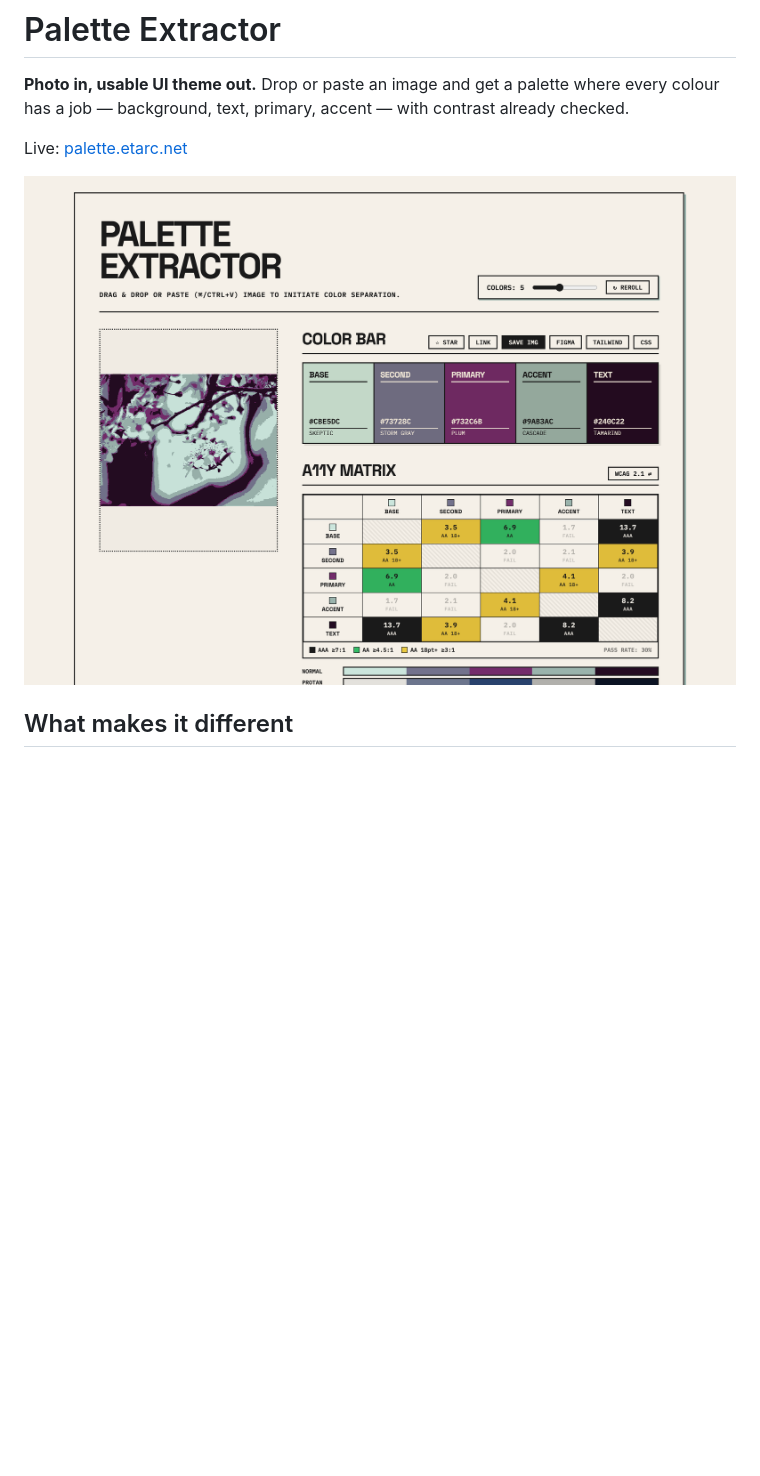
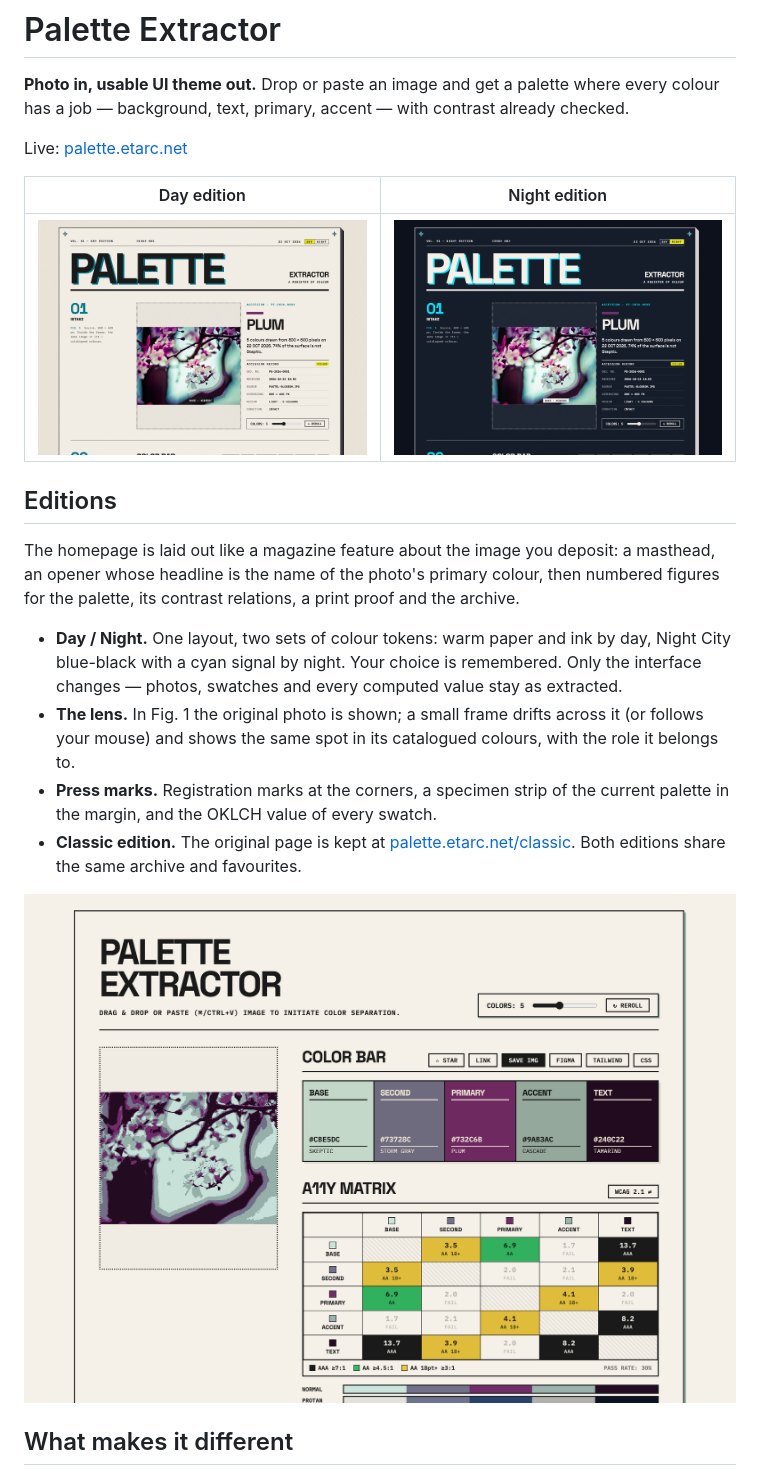
Before and after one commit to Ian9657/palette_extractor, a Markdown page: README.md, the part around the change printed below. Drawn GitHub-style; pictures changed too: screenshot-day.jpg (added), screenshot-night.jpg (added); blank space fills up the shorter version.

Commit message:
Update README for the magazine edition

```diff
--- a/README.md
+++ b/README.md
@@ -4,7 +4,20 @@
 
 Live: [palette.etarc.net](https://palette.etarc.net)
 
-![Palette Extractor screenshot](screenshot.png)
+| Day edition | Night edition |
+| --- | --- |
+| ![Day edition](screenshot-day.jpg) | ![Night edition](screenshot-night.jpg) |
+
+## Editions
+
+The homepage is laid out like a magazine feature about the image you deposit: a masthead, an opener whose headline is the name of the photo's primary colour, then numbered figures for the palette, its contrast relations, a print proof and the archive.
+
+- **Day / Night.** One layout, two sets of colour tokens: warm paper and ink by day, Night City blue-black with a cyan signal by night. Your choice is remembered. Only the interface changes — photos, swatches and every computed value stay as extracted.
+- **The lens.** In Fig. 1 the original photo is shown; a small frame drifts across it (or follows your mouse) and shows the same spot in its catalogued colours, with the role it belongs to.
+- **Press marks.** Registration marks at the corners, a specimen strip of the current palette in the margin, and the OKLCH value of every swatch.
+- **Classic edition.** The original page is kept at [palette.etarc.net/classic](https://palette.etarc.net/classic). Both editions share the same archive and favourites.
+
+![Classic edition](screenshot-classic.png)
 
 ## What makes it different
 
```
Also changed, not shown: other parts of README.md (+7 -1 lines), screenshot-classic.png (renamed from screenshot.png).
